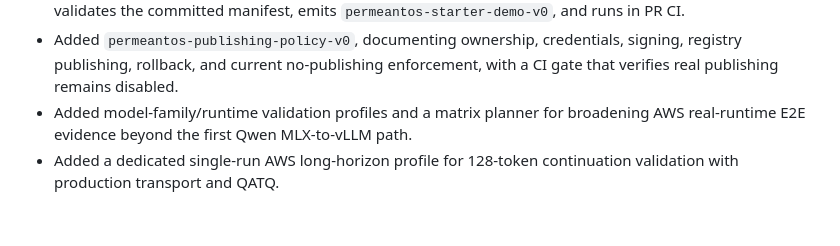
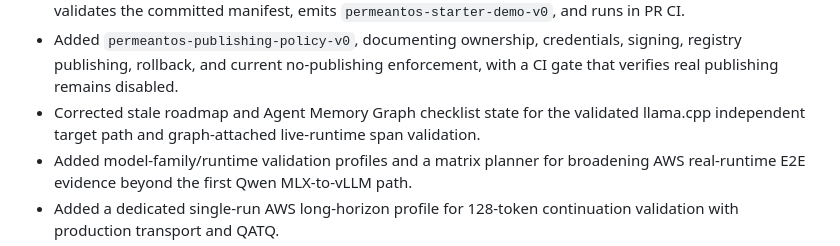
Before and after one commit to kabudu/permeant-os, a Markdown page: CHANGELOG.md, the part around the change. GitHub-like rendering; blank space fills up the shorter version.

Commit message:
Update platform maturity checklist evidence (#42)

```diff
--- a/CHANGELOG.md
+++ b/CHANGELOG.md
@@ -37,6 +37,9 @@ and this project uses release tags compatible with semantic versioning.
 - Added `permeantos-publishing-policy-v0`, documenting ownership, credentials,
   signing, registry publishing, rollback, and current no-publishing enforcement,
   with a CI gate that verifies real publishing remains disabled.
+- Corrected stale roadmap and Agent Memory Graph checklist state for the
+  validated llama.cpp independent target path and graph-attached live-runtime
+  span validation.
 - Added model-family/runtime validation profiles and a matrix planner for
   broadening AWS real-runtime E2E evidence beyond the first Qwen MLX-to-vLLM
   path.
```
Also changed, not shown: ROADMAP.md (+8 -6 lines), docs/agent-memory-graph.md (+3 -2 lines).
